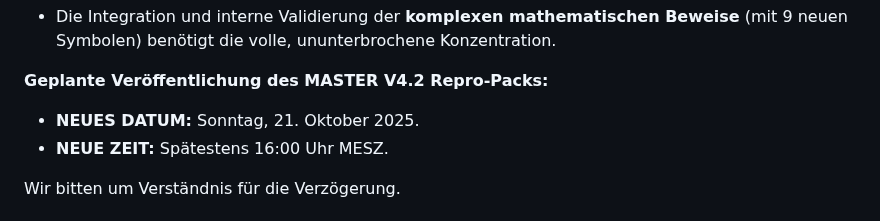
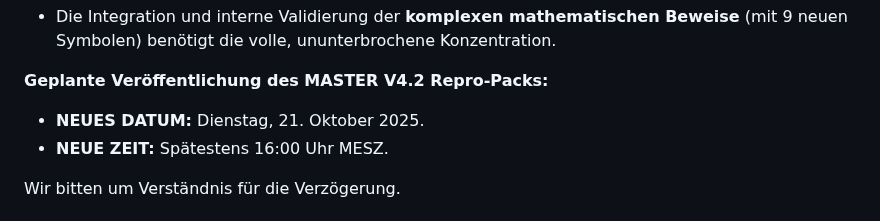
Before and after one commit to denniskurzer89-cyber/FKT-V4.1-Audit-Release, a Markdown page: README.md, the part around the change. Drawn GitHub-style.

```diff
--- a/README.md
+++ b/README.md
@@ -22,7 +22,7 @@ Vollständige Fertigstellung und Veröffentlichung des FKT V4.2 MASTER Repro-Pac
 
 **Geplante Veröffentlichung des MASTER V4.2 Repro-Packs:**
 
-* **NEUES DATUM:** Sonntag, 21. Oktober 2025.
+* **NEUES DATUM:** Dienstag, 21. Oktober 2025.
 * **NEUE ZEIT:** Spätestens 16:00 Uhr MESZ.
 
 Wir bitten um Verständnis für die Verzögerung.
```
